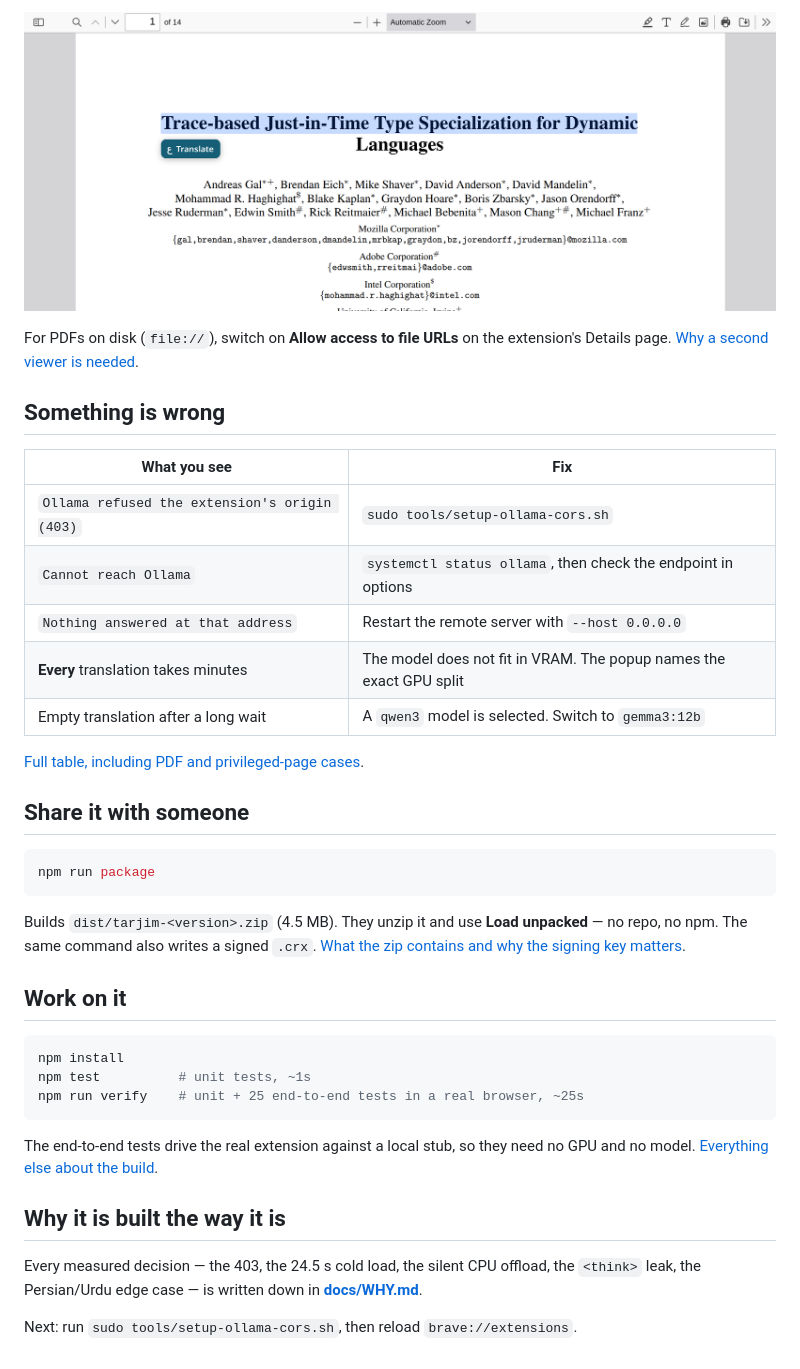
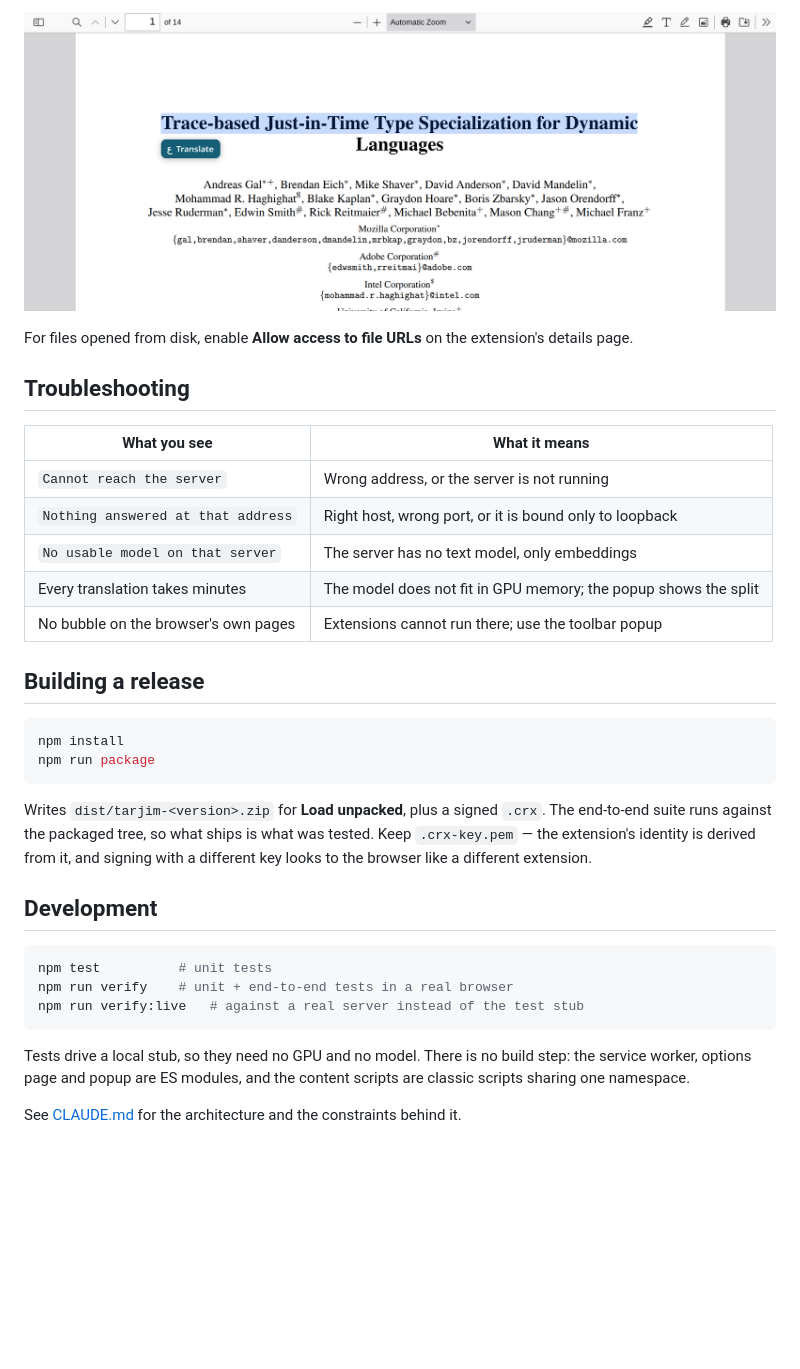
Before and after one commit to MarwanAlghamdi/Tarjim, a Markdown page: README.md, the part around one of its changes. Rendered like a GitHub page; blank space fills up the shorter version.

````diff
--- a/README.md
+++ b/README.md
@@ -79,44 +79,39 @@ Tarjim ships its own PDF.js viewer where selection works normally.
 
-For PDFs on disk (`file://`), switch on **Allow access to file URLs** on the
-extension's Details page. [Why a second viewer is needed](docs/WHY.md#why-pdfs-need-a-separate-viewer).
+For files opened from disk, enable **Allow access to file URLs** on the
+extension's details page.
 
-## Something is wrong
+## Troubleshooting
 
-| What you see | Fix |
+| What you see | What it means |
 |---|---|
-| `Ollama refused the extension's origin (403)` | `sudo tools/setup-ollama-cors.sh` |
-| `Cannot reach Ollama` | `systemctl status ollama`, then check the endpoint in options |
-| `Nothing answered at that address` | Restart the remote server with `--host 0.0.0.0` |
-| **Every** translation takes minutes | The model does not fit in VRAM. The popup names the exact GPU split |
-| Empty translation after a long wait | A `qwen3` model is selected. Switch to `gemma3:12b` |
+| `Cannot reach the server` | Wrong address, or the server is not running |
+| `Nothing answered at that address` | Right host, wrong port, or it is bound only to loopback |
+| `No usable model on that server` | The server has no text model, only embeddings |
+| Every translation takes minutes | The model does not fit in GPU memory; the popup shows the split |
+| No bubble on the browser's own pages | Extensions cannot run there; use the toolbar popup |
 
-[Full table, including PDF and privileged-page cases](docs/WHY.md#troubleshooting).
-
-## Share it with someone
+## Building a release
 
 ```bash
+npm install
 npm run package
 ```
 
-Builds `dist/tarjim-<version>.zip` (4.5 MB). They unzip it and use **Load
-unpacked** — no repo, no npm. The same command also writes a signed `.crx`.
-[What the zip contains and why the signing key matters](docs/WHY.md#packaging-a-release).
+Writes `dist/tarjim-<version>.zip` for **Load unpacked**, plus a signed `.crx`.
+The end-to-end suite runs against the packaged tree, so what ships is what was
+tested. Keep `.crx-key.pem` — the extension's identity is derived from it, and
+signing with a different key looks to the browser like a different extension.
 
-## Work on it
+## Development
 
 ```bash
-npm install
-npm test          # unit tests, ~1s
-npm run verify    # unit + 25 end-to-end tests in a real browser, ~25s
+npm test          # unit tests
+npm run verify    # unit + end-to-end tests in a real browser
+npm run verify:live   # against a real server instead of the test stub
 ```
 
-The end-to-end tests drive the real extension against a local stub, so they need
-no GPU and no model. [Everything else about the build](docs/WHY.md#development).
+Tests drive a local stub, so they need no GPU and no model. There is no build
+step: the service worker, options page and popup are ES modules, and the
+content scripts are classic scripts sharing one namespace.
 
-## Why it is built the way it is
-
-Every measured decision — the 403, the 24.5 s cold load, the silent CPU
-offload, the `<think>` leak, the Persian/Urdu edge case — is written down in
-**[docs/WHY.md](docs/WHY.md)**.
-
-Next: run `sudo tools/setup-ollama-cors.sh`, then reload `brave://extensions`.
+See [CLAUDE.md](CLAUDE.md) for the architecture and the constraints behind it.
````
Also changed, not shown: other parts of README.md (+44 -44 lines), CLAUDE.md (+14 -3 lines), docs/images/bubble.png.
